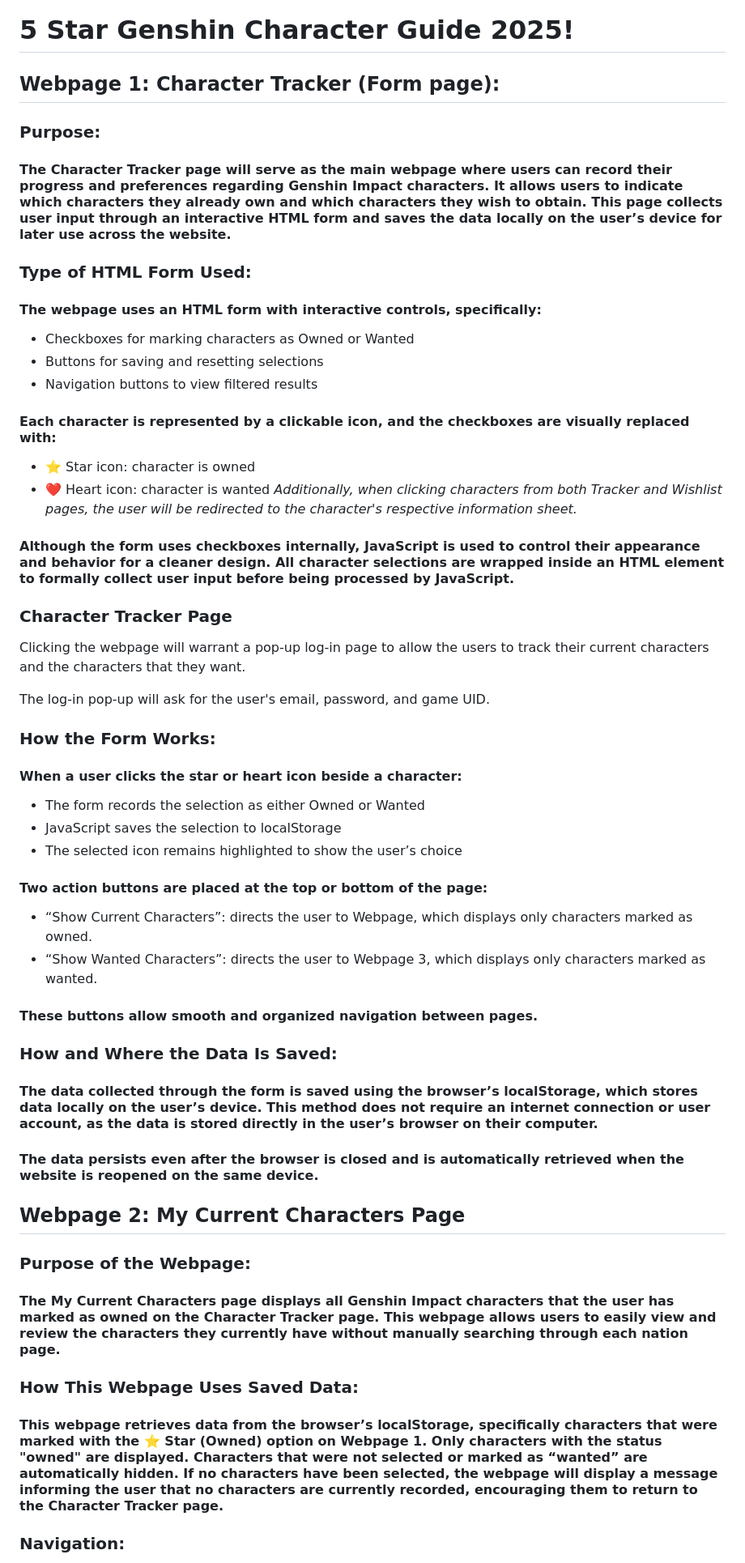
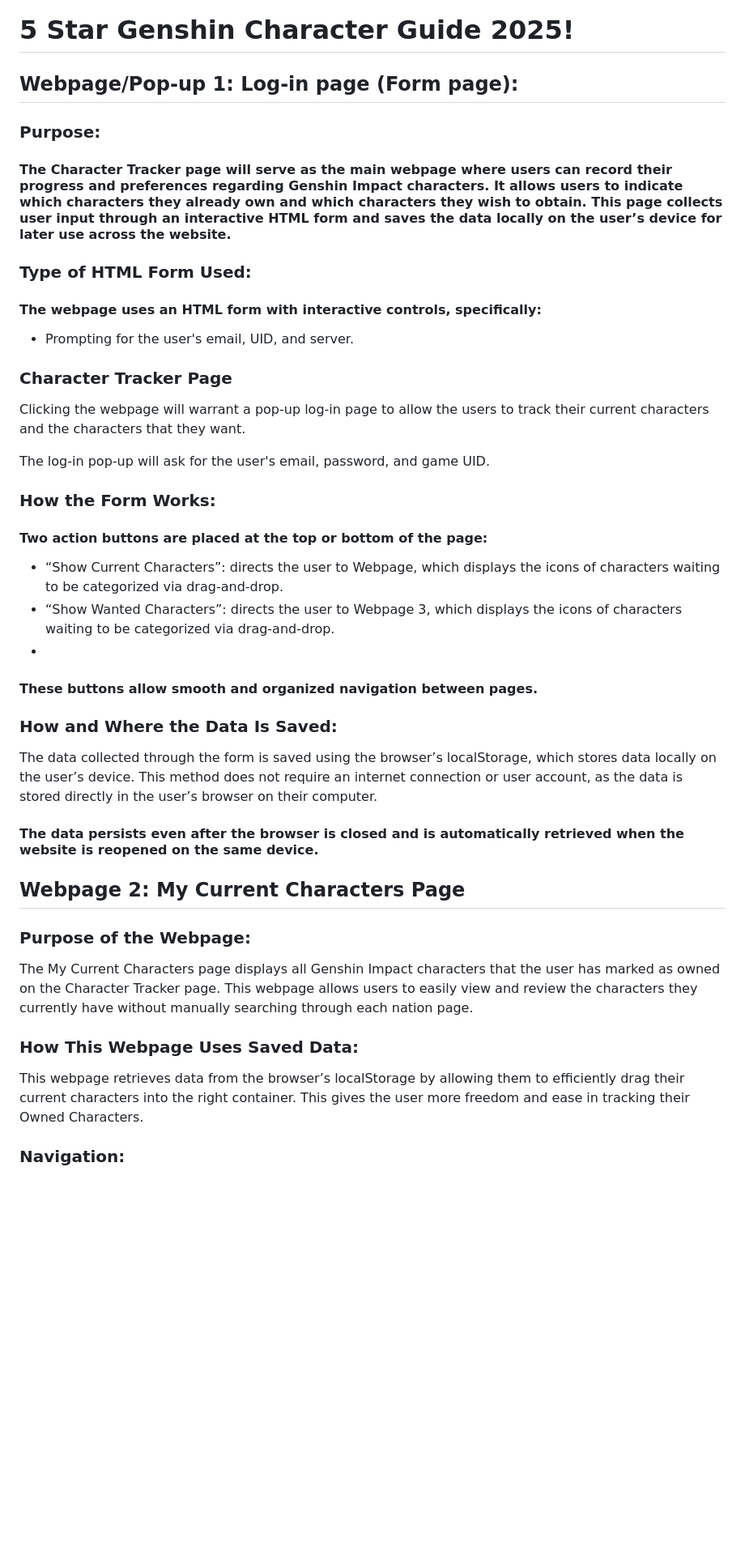
Before and after one commit to MavieGale/WDProjBerylliumCruzLaurio, a Markdown page: README.md, the part around one of its changes. Shown at 81% size. GitHub-like rendering; blank space fills up the shorter version.

```diff
--- a/README.md
+++ b/README.md
@@ -1,19 +1,12 @@
 # 5 Star Genshin Character Guide 2025!
 
-## Webpage 1: Character Tracker (Form page):
+## Webpage/Pop-up 1: Log-in page (Form page):
 ### Purpose:
 #### The Character Tracker page will serve as the main webpage where users can record their progress and preferences regarding Genshin Impact characters. It allows users to indicate which characters they already own and which characters they wish to obtain. This page collects user input through an interactive HTML form and saves the data locally on the user’s device for later use across the website.
 
 ### Type of HTML Form Used:
 #### The webpage uses an HTML form with interactive controls, specifically:
-- Checkboxes for marking characters as Owned or Wanted
-- Buttons for saving and resetting selections
-- Navigation buttons to view filtered results
-#### Each character is represented by a clickable icon, and the checkboxes are visually replaced with:
-- ⭐ Star icon: character is owned
-- ❤️ Heart icon: character is wanted
-*Additionally, when clicking characters from both Tracker and Wishlist pages, the user will be redirected to the character's respective information sheet.*
-#### Although the form uses checkboxes internally, JavaScript is used to control their appearance and behavior for a cleaner design. All character selections are wrapped inside an HTML <form> element to formally collect user input before being processed by JavaScript.
+- Prompting for the user's email, UID, and server.
 
 ### Character Tracker Page
 Clicking the webpage will warrant a pop-up log-in page to allow the users to track their current characters and the characters that they want.
@@ -21,30 +14,26 @@ Clicking the webpage will warrant a pop-up log-in page to allow the users to tra
 The log-in pop-up will ask for the user's email, password, and game UID.
 
 ### How the Form Works:
-#### When a user clicks the star or heart icon beside a character:
 
-- The form records the selection as either Owned or Wanted
-- JavaScript saves the selection to localStorage
-- The selected icon remains highlighted to show the user’s choice
 
 #### Two action buttons are placed at the top or bottom of the page:
 
-- “Show Current Characters”: directs the user to Webpage, which displays only characters marked as owned.
-- “Show Wanted Characters”: directs the user to Webpage 3, which displays only characters marked as wanted.
-
+- “Show Current Characters”: directs the user to Webpage, which displays the icons of characters waiting to be categorized via drag-and-drop.
+- “Show Wanted Characters”: directs the user to Webpage 3, which displays the icons of characters waiting to be categorized via drag-and-drop.
+-
 #### These buttons allow smooth and organized navigation between pages.
 
 ### How and Where the Data Is Saved:
-#### The data collected through the form is saved using the browser’s localStorage, which stores data locally on the user’s device. This method does not require an internet connection or user account, as the data is stored directly in the user’s browser on their computer.
+The data collected through the form is saved using the browser’s localStorage, which stores data locally on the user’s device. This method does not require an internet connection or user account, as the data is stored directly in the user’s browser on their computer.
 
 #### The data persists even after the browser is closed and is automatically retrieved when the website is reopened on the same device.
 
 ## Webpage 2: My Current Characters Page
 
 ### Purpose of the Webpage:
-#### The My Current Characters page displays all Genshin Impact characters that the user has marked as owned on the Character Tracker page. This webpage allows users to easily view and review the characters they currently have without manually searching through each nation page.
+The My Current Characters page displays all Genshin Impact characters that the user has marked as owned on the Character Tracker page. This webpage allows users to easily view and review the characters they currently have without manually searching through each nation page.
 
 ### How This Webpage Uses Saved Data:
-#### This webpage retrieves data from the browser’s localStorage, specifically characters that were marked with the ⭐ Star (Owned) option on Webpage 1. Only characters with the status "owned" are displayed. Characters that were not selected or marked as “wanted” are automatically hidden. If no characters have been selected, the webpage will display a message informing the user that no characters are currently recorded, encouraging them to return to the Character Tracker page.
+This webpage retrieves data from the browser’s localStorage by allowing them to efficiently drag their current characters into the right container. This gives the user more freedom and ease in tracking their Owned Characters.
 
 ### Navigation:
```
Also changed, not shown: other parts of README.md (+10 -7 lines).
